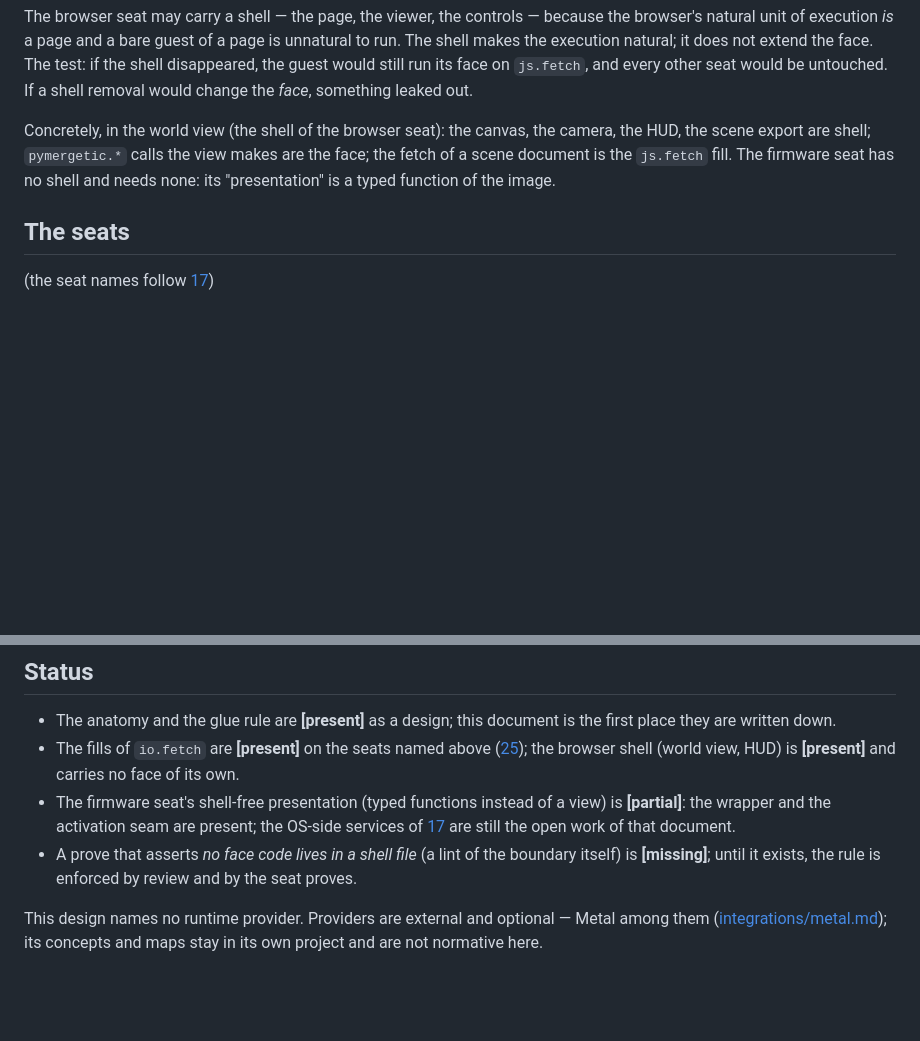
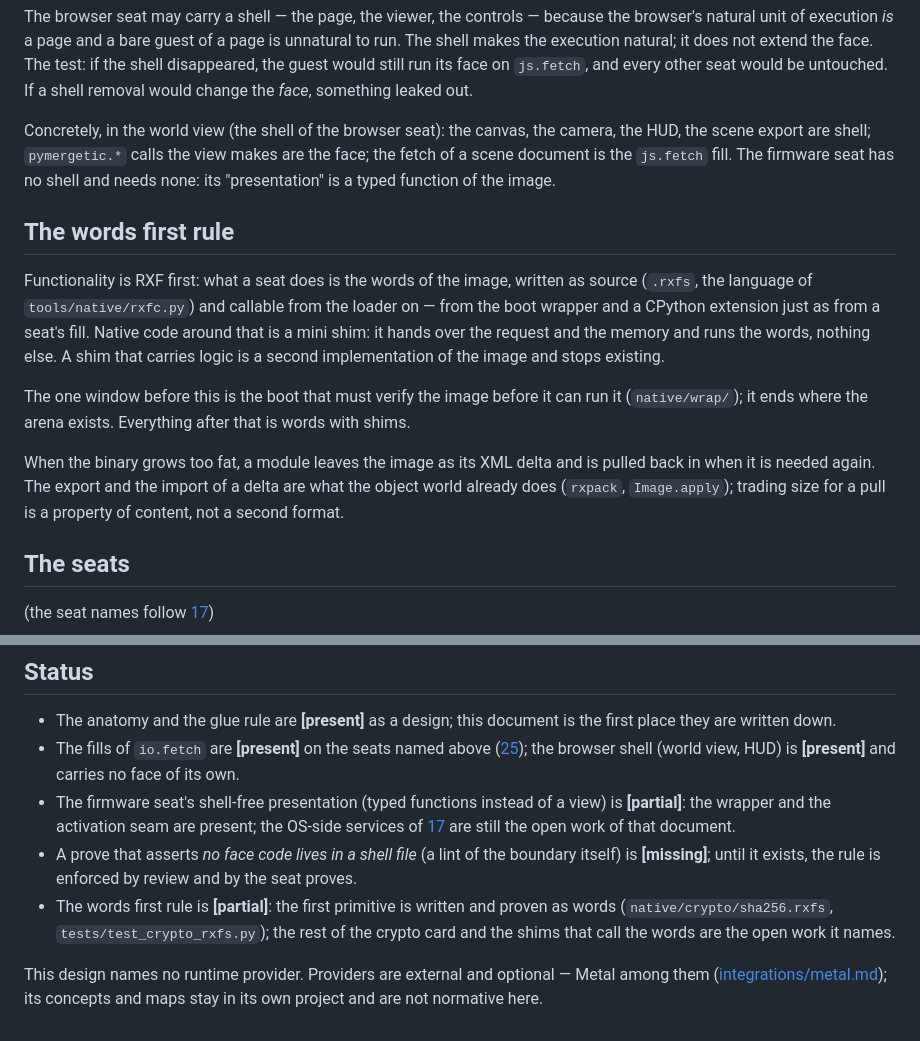
Before and after one commit to pymergetic/rxf, a Markdown page: docs/28-UNIFIED-SEAT-DESIGN.md, 2 parts joined by grey strips. GitHub-like rendering; blank space fills up the shorter version.

Commit message:
docs: the words first rule — the loader calls the words, glue is mini shims
Functionality is RXF source (the words), callable from the loader on; native code
around it hands over request and memory and nothing else. The one window before the
image exists is the verifying boot. Size is managed by letting modules leave as XML
deltas and pulling them back when needed.

Co-Authored-By: Cursor Agent <noreply@cursor.com>

```diff
--- a/docs/28-UNIFIED-SEAT-DESIGN.md
+++ b/docs/28-UNIFIED-SEAT-DESIGN.md
@@ -50,6 +50,22 @@ HUD, the scene export are shell; `pymergetic.*` calls the view makes are the fac
 of a scene document is the `js.fetch` fill. The firmware seat has no shell and needs none:
 its "presentation" is a typed function of the image.
 
+## The words first rule
+
+Functionality is RXF first: what a seat does is the words of the image, written as source
+(`.rxfs`, the language of `tools/native/rxfc.py`) and callable from the loader on — from the
+boot wrapper and a CPython extension just as from a seat's fill. Native code around that is a
+mini shim: it hands over the request and the memory and runs the words, nothing else. A shim
+that carries logic is a second implementation of the image and stops existing.
+
+The one window before this is the boot that must verify the image before it can run it
+(`native/wrap/`); it ends where the arena exists. Everything after that is words with shims.
+
+When the binary grows too fat, a module leaves the image as its XML delta and is pulled back
+in when it is needed again. The export and the import of a delta are what the object world
+already does (`rxpack`, `Image.apply`); trading size for a pull is a property of content, not
+a second format.
+
 ## The seats
 
 (the seat names follow [17](17-OPERATING-SYSTEM-PATH.md))
@@ -92,6 +108,9 @@ shell, in this order:
   [17](17-OPERATING-SYSTEM-PATH.md) are still the open work of that document.
 - A prove that asserts *no face code lives in a shell file* (a lint of the boundary itself)
   is **[missing]**; until it exists, the rule is enforced by review and by the seat proves.
+- The words first rule is **[partial]**: the first primitive is written and proven as words
+  (`native/crypto/sha256.rxfs`, `tests/test_crypto_rxfs.py`); the rest of the crypto card and
+  the shims that call the words are the open work it names.
 
 This design names no runtime provider. Providers are external and optional — Metal among
 them ([integrations/metal.md](integrations/metal.md)); its concepts and maps stay in its own
```
